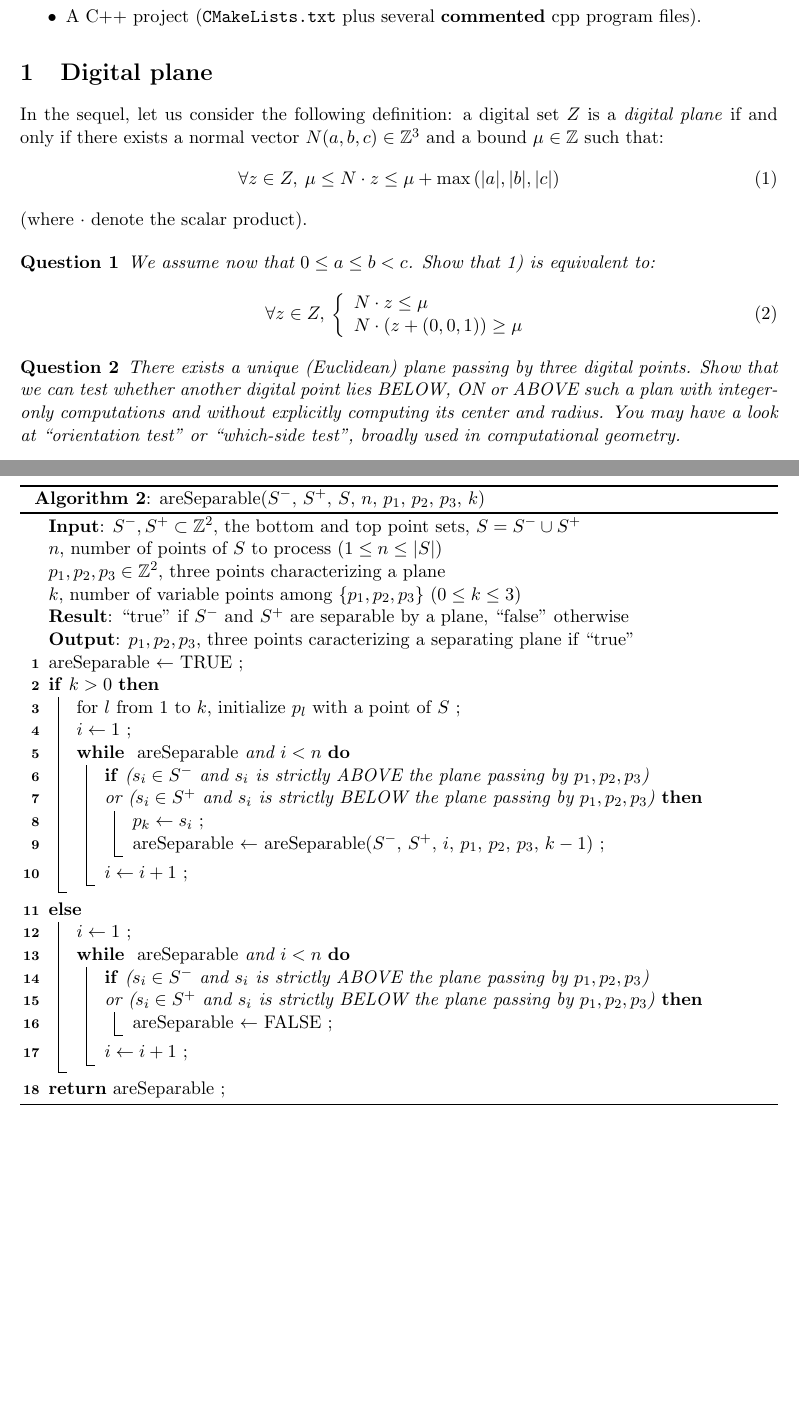
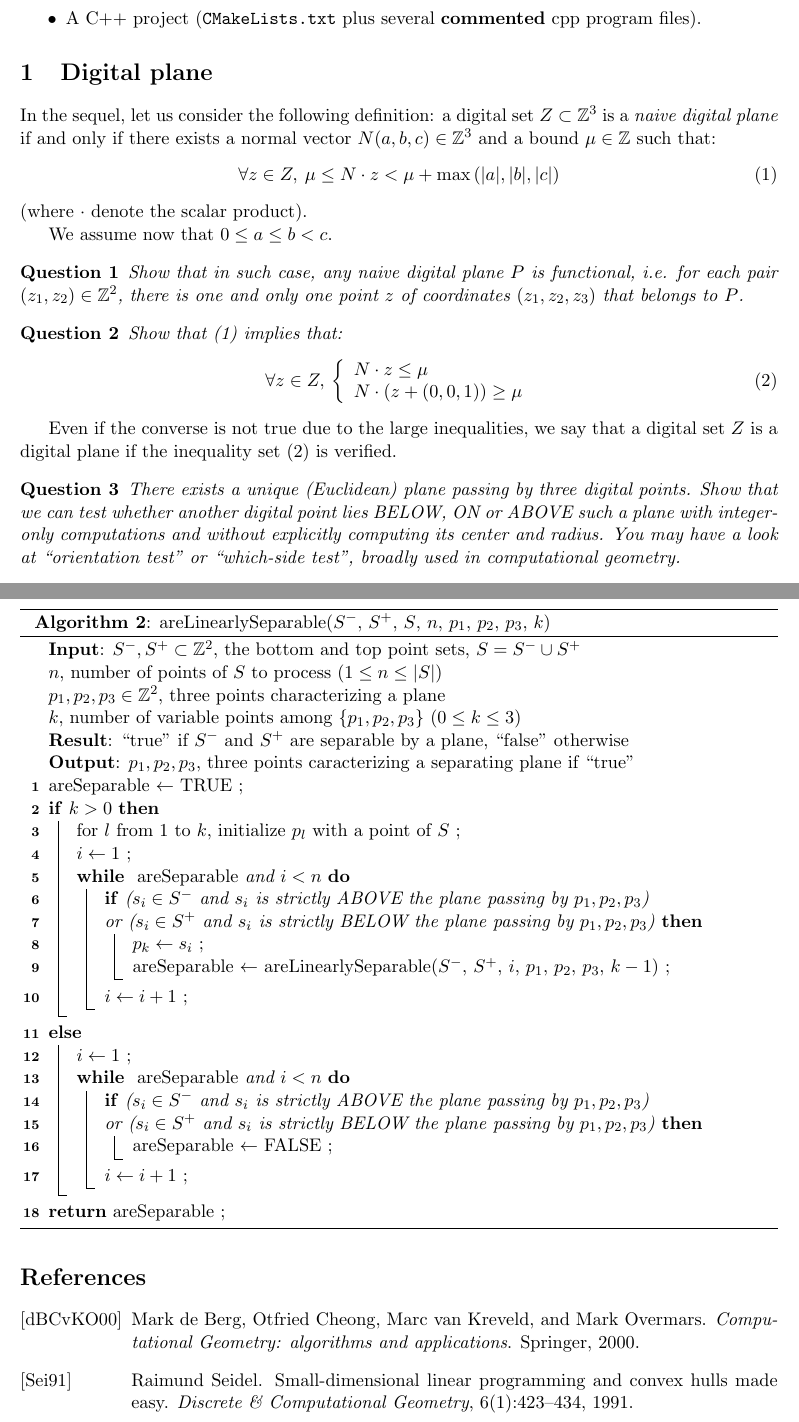
Before and after one commit to troussil/MicroTutorialDGtal, a LaTeX document (Projects/LPplane.tex, which reads Projects/refs.bib): two parts of pages 1 and 3 of 3, joined at a grey line, cut so that both start at the same text, the shorter picture padded with empty space. The pictures show the PDF file Projects/LPplane.pdf that the author committed with the source.

Commit message:
cleaning LP projects

```diff
--- a/Projects/LPplane.tex
+++ b/Projects/LPplane.tex
@@ -48,19 +48,27 @@ We expect from you:
 \section{Digital plane}
 
 In the sequel, let us consider the following definition:
-a digital set $Z$ is a \emph{digital plane} if and only if
+a digital set $Z \subset \mathbb{Z}^3$ is a \emph{naive digital plane} if and only if
 there exists a normal vector $N(a,b,c) \in \mathbb{Z}^3$ and
 a bound $\mu \in \mathbb{Z}$ such that:
 \begin{equation}
 \label{eq:arith-def}
-    \forall z \in Z, \: \mu \leq N \cdot z \leq \mu + \max{(|a|,|b|,|c|)}
+    \forall z \in Z, \: \mu \leq N \cdot z < \mu + \max{(|a|,|b|,|c|)}
 \end{equation}
 (where $\cdot$ denote the scalar product).
 
+We assume now that $0 \leq a \leq b < c$.
+
 \begin{qu}
-We assume now that $0 \leq a \leq b < c$.
-Show that \ref{eq:arith-def}) is equivalent to:
+Show that in such case, any naive digital plane $P$ is functional, i.e.
+for each pair $(z_1, z_2) \in \mathbb{Z}^2$, there is one and only one
+ point $z$ of coordinates $(z_1,z_2,z_3)$ that belongs to $P$.
+\end{qu}
+
+\begin{qu}
+Show that (\ref{eq:arith-def}) implies that:
 \begin{equation}
+\label{eq:separ-def}
 \forall z \in Z, \:
   \left\{
   \begin{array}{l}
@@ -71,11 +79,12 @@ Show that \ref{eq:arith-def}) is equivalent to:
 \end{equation}
 \end{qu}
 
+Even if the converse is not true due to the large inequalities, we say that a digital set $Z$ is
+a digital plane if the inequality set (\ref{eq:separ-def}) is verified.
 
-%question separation et determinant
 \begin{qu}
 There exists a unique (Euclidean) plane passing by three digital points. Show that we can test whether another digital
-point lies BELOW, ON or ABOVE such a plan with integer-only computations and without explicitly computing
+point lies BELOW, ON or ABOVE such a plane with integer-only computations and without explicitly computing
 its center and radius. You may have a look at ``orientation test'' or ``which-side test'', broadly used in computational geometry.
 \end{qu}
 
@@ -84,14 +93,16 @@ Implement a function that checks whether two given digital sets are separated by
 digital points or not.
 \end{qu}
 
+\section{Linear programming}
+
 Let us now consider algorithm \ref{algo:main} (which uses routine \ref{algo:rec}).
 It is a randomized and recursive algorithm that checks whether two point sets
- are separable by a plane in expected linear-time.
-%refs
+ are separable by a plane in expected linear-time (see \cite{Seidel1991} or \cite{Berg2000}[chapter4]).
 
 The union of the bottom point set, denoted by $S^-$, and the top point set, denoted by $S^+$, is
 merely denoted by $S$. All the points of $S$ are numbered from $1$ to $|S|$, the size of $S$.
-The idea consists in maintaining a separating plane while iterating over the points $s_i \in S$ from $1$ to $|S|$.
+The idea consists in maintaining a separating plane while iterating over the points $s_i \in S$
+for $i$ from $1$ to $|S|$.
 For each point $s_i$, three cases may occur:
 \begin{itemize}
  \item if it belongs to $S^-$ (resp. $S^+$) and it is located BELOW (resp. ABOVE) or ON
@@ -123,9 +134,9 @@ $S^-$ from $S^+$ or not (lines 11-17 of algorithm \ref{algo:rec}).
   \tcp{points of $S$ are numbered from $1$ to $|S|$, $|S|$ is the size of the set}
   Initialize $p_1, p_2, p_3$ with three points of $S$ \tcp*{we assume here that $|S| > 3$}
   \tcp{recursive step}
-  \Return areSeparable($S^-$, $S^+$, $S$, $|S|$, $p_1$, $p_2$, $p_3$, $k$) \;
+  \Return areLinearlySeparable($S^-$, $S^+$, $S$, $|S|$, $p_1$, $p_2$, $p_3$, $3$) \;
   %
-  \caption{areSeparable($Z$, $p_1$, $p_2$, $p_3$)}
+  \caption{isDigitalPlane($Z$, $p_1$, $p_2$, $p_3$)}
   \label{algo:main}
 \end{algorithm}
 
@@ -148,7 +159,7 @@ $S^-$ from $S^+$ or not (lines 11-17 of algorithm \ref{algo:rec}).
         or ($s_i \in S^+$ and $s_i$ is strictly BELOW the plane passing by $p_1, p_2, p_3$) }{
         %
         $p_k \leftarrow s_i$ \;
-        areSeparable $\leftarrow$ areSeparable($S^-$, $S^+$, $i$, $p_1$, $p_2$, $p_3$, $k-1$) \;
+        areSeparable $\leftarrow$ areLinearlySeparable($S^-$, $S^+$, $i$, $p_1$, $p_2$, $p_3$, $k-1$) \;
         %
       }
       $i \leftarrow i + 1$ \;
@@ -221,0 +228 @@ Implement algorithms \ref{algo:main} and \ref{algo:rec}. Provide test files.
+    naive digital plane.
--- a/Projects/refs.bib
+++ b/Projects/refs.bib
@@ -31,3 +31,21 @@ title = {{Fast parallel surface and solid voxelization on GPUs}},
 url = {http://dl.acm.org/citation.cfm?id=1866201},
 year = {2010}
 }
+@article{Seidel1991,
+year={1991},
+journal={Discrete \& Computational Geometry},
+volume={6},
+number={1},
+title={Small-dimensional linear programming and convex hulls made easy},
+publisher={Springer-Verlag},
+author={Seidel, Raimund},
+pages={423-434},
+language={English}
+}
+@book{Berg2000,
+author = {de Berg, Mark and Cheong, Otfried and van Kreveld, Marc and Overmars, Mark},
+pages = {388},
+title = {{Computational Geometry: algorithms and applications}},
+year = {2000},
+publisher = {Springer}
+}
```
Also changed, not shown: Projects/LP.tex (+10 -5 lines), Projects/LP.pdf, Projects/LPplane.pdf, Projects/LPplane.tex (31 more changed lines).
